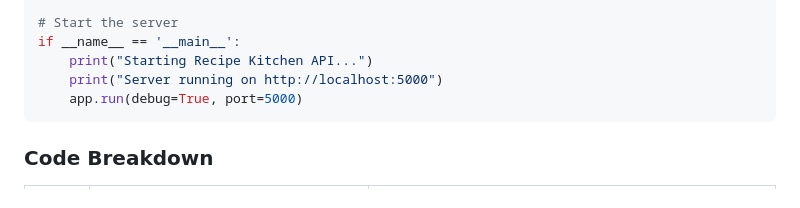
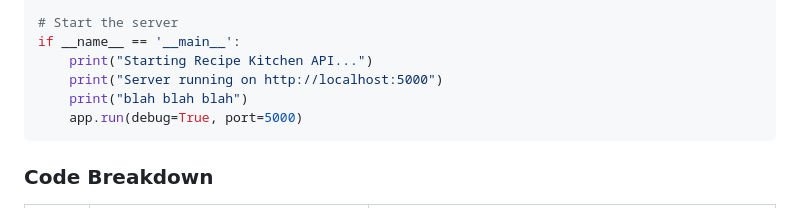
Before and after one commit to gcandrew13/recipes, a Markdown page: LESSON_01_02.md, the part around one of its changes. Rendered like a GitHub page.

Commit message:
lesson change

````diff
--- a/LESSON_01_02.md
+++ b/LESSON_01_02.md
@@ -169,6 +169,7 @@ def health_check():
 if __name__ == '__main__':
     print("Starting Recipe Kitchen API...")
     print("Server running on http://localhost:5000")
+    print("blah blah blah")
     app.run(debug=True, port=5000)
 ```
 
````
Also changed, not shown: other parts of LESSON_01_02.md (+1 -1 lines).
